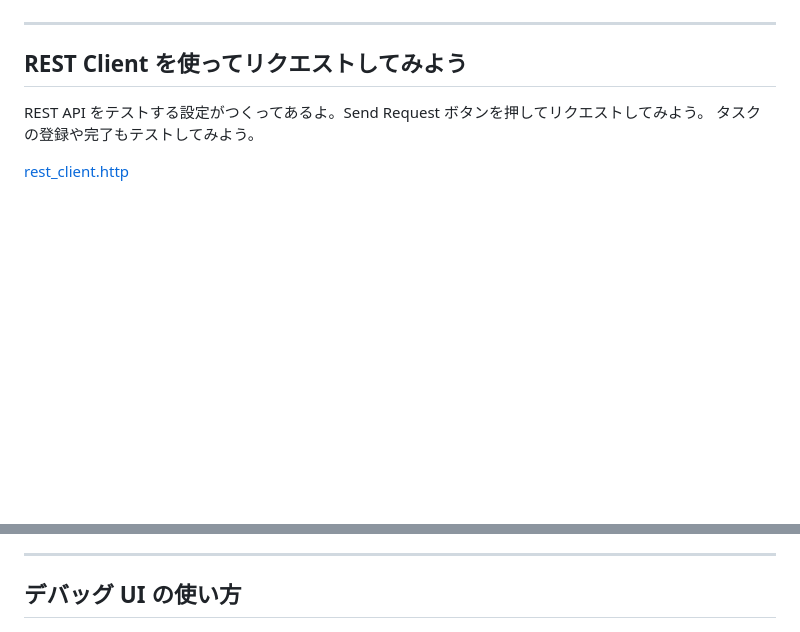
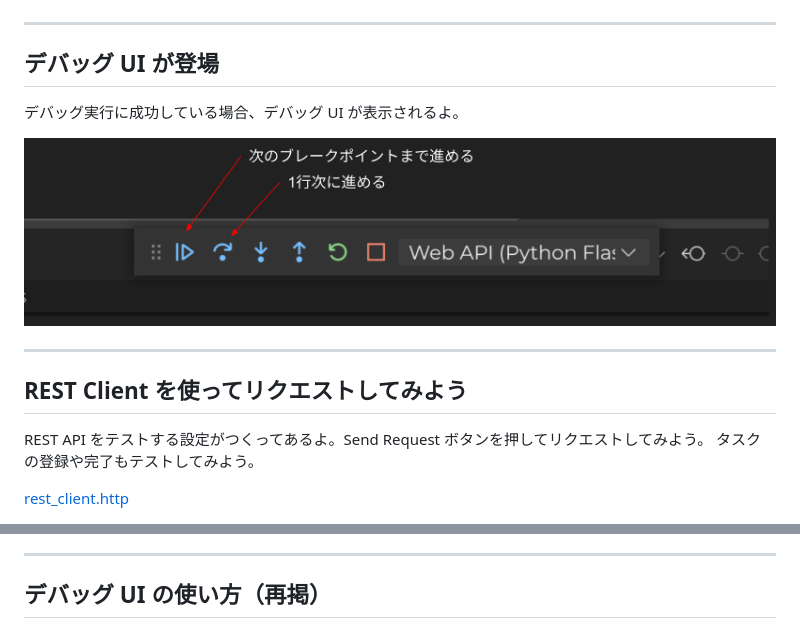
Before and after one commit to vscodejp/codespaces-handson, a Markdown page: docs/README.md, 2 parts joined by grey strips. GitHub-like rendering; blank space fills up the shorter version.

Commit message:
デバッグ成功

```diff
--- a/docs/README.md
+++ b/docs/README.md
@@ -345,6 +345,14 @@ REST API は 3 つ実装されているよ。
 
 ---
 
+## デバッグ UI が登場
+
+デバッグ実行に成功している場合、デバッグ UI が表示されるよ。
+
+![debug-ui](debug-ui.png)
+
+---
+
 ## REST Client を使ってリクエストしてみよう
 
 REST API をテストする設定がつくってあるよ。Send Request ボタンを押してリクエストしてみよう。
@@ -373,7 +381,7 @@ REST API をテストする設定がつくってあるよ。Send Request ボタ
 
 ---
 
-## デバッグ UI の使い方
+## デバッグ UI の使い方（再掲）
 
 ![debug-ui](debug-ui.png)
 
```
